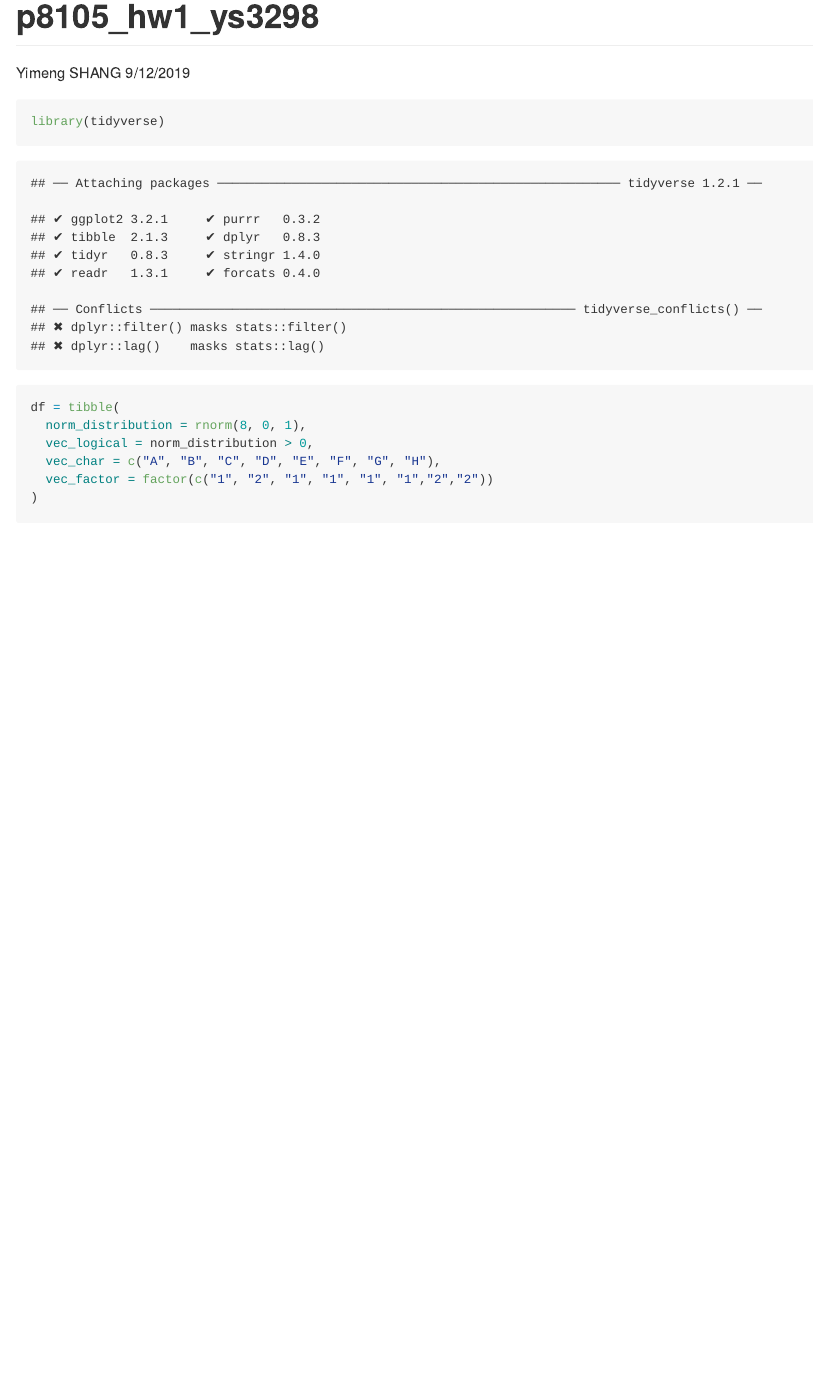
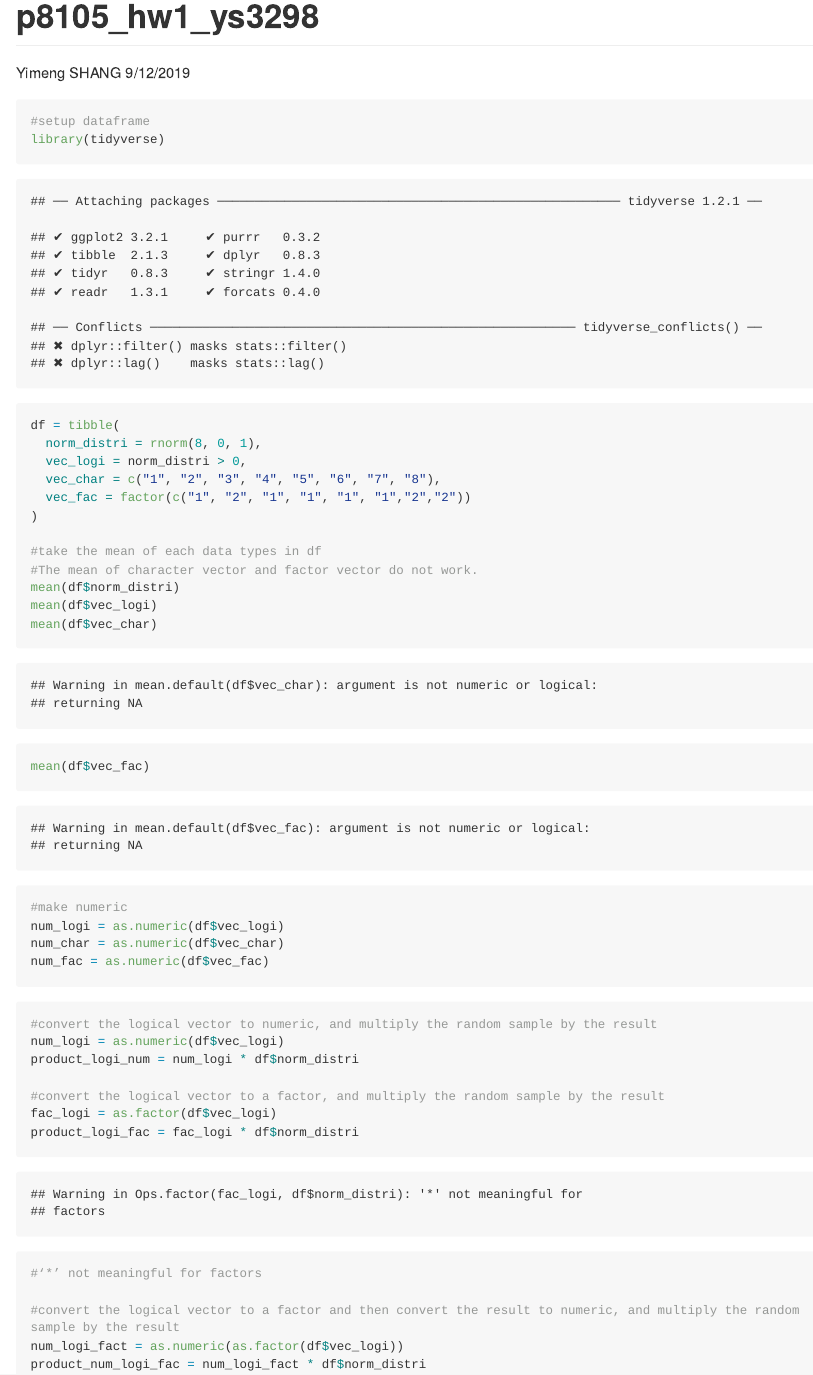
Before and after one commit to ys3298/p8105_hw1_ys3298, an R Markdown document (p8105_hw1_ys3298.Rmd): the page in a window 1100 px wide, from its top. The pictures show the output file p8105_hw1_ys3298.md that the author committed with the source, drawn offline in the style of GitHub; long lines of code are wrapped.

Commit message:
finish the multiplication

````diff
--- a/p8105_hw1_ys3298.Rmd
+++ b/p8105_hw1_ys3298.Rmd
@@ -5,14 +5,42 @@ date: "9/12/2019"
 output: github_document
 ---
 
+
 ```{r setup dataframe, echo = TRUE, results = "hide"}
+#setup dataframe
 library(tidyverse)
 
 df = tibble(
-  norm_distribution = rnorm(8, 0, 1),
-  vec_logical = norm_distribution > 0,
-  vec_char = c("A", "B", "C", "D", "E", "F", "G", "H"),
-  vec_factor = factor(c("1", "2", "1", "1", "1", "1","2","2"))
+  norm_distri = rnorm(8, 0, 1),
+  vec_logi = norm_distri > 0,
+  vec_char = c("1", "2", "3", "4", "5", "6", "7", "8"),
+  vec_fac = factor(c("1", "2", "1", "1", "1", "1","2","2"))
 )
 
+#take the mean of each data types in df
+#The mean of character vector and factor vector do not work.
+mean(df$norm_distri)
+mean(df$vec_logi)
+mean(df$vec_char)
+mean(df$vec_fac)
+
+#make numeric
+num_logi = as.numeric(df$vec_logi)
+num_char = as.numeric(df$vec_char)
+num_fac = as.numeric(df$vec_fac)
 ```
+
+```{r echo=TRUE}
+#convert the logical vector to numeric, and multiply the random sample by the result
+num_logi = as.numeric(df$vec_logi)
+product_logi_num = num_logi * df$norm_distri
+
+#convert the logical vector to a factor, and multiply the random sample by the result
+fac_logi = as.factor(df$vec_logi)
+product_logi_fac = fac_logi * df$norm_distri
+#‘*’ not meaningful for factors
+
+#convert the logical vector to a factor and then convert the result to numeric, and multiply the random sample by the result
+num_logi_fact = as.numeric(as.factor(df$vec_logi))
+product_num_logi_fac = num_logi_fact * df$norm_distri
+```
````
Also changed, not shown: p8105_hw1_ys3298.md.
